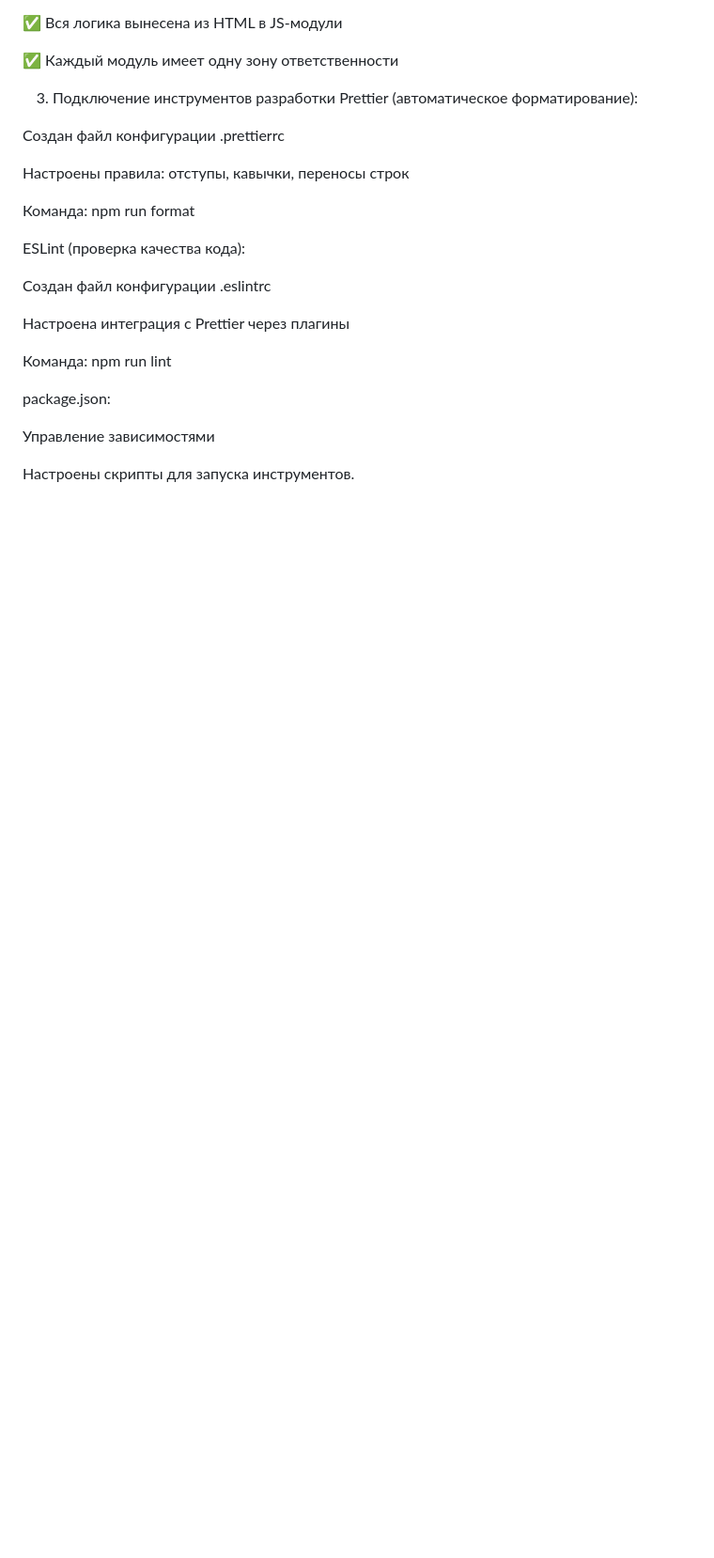
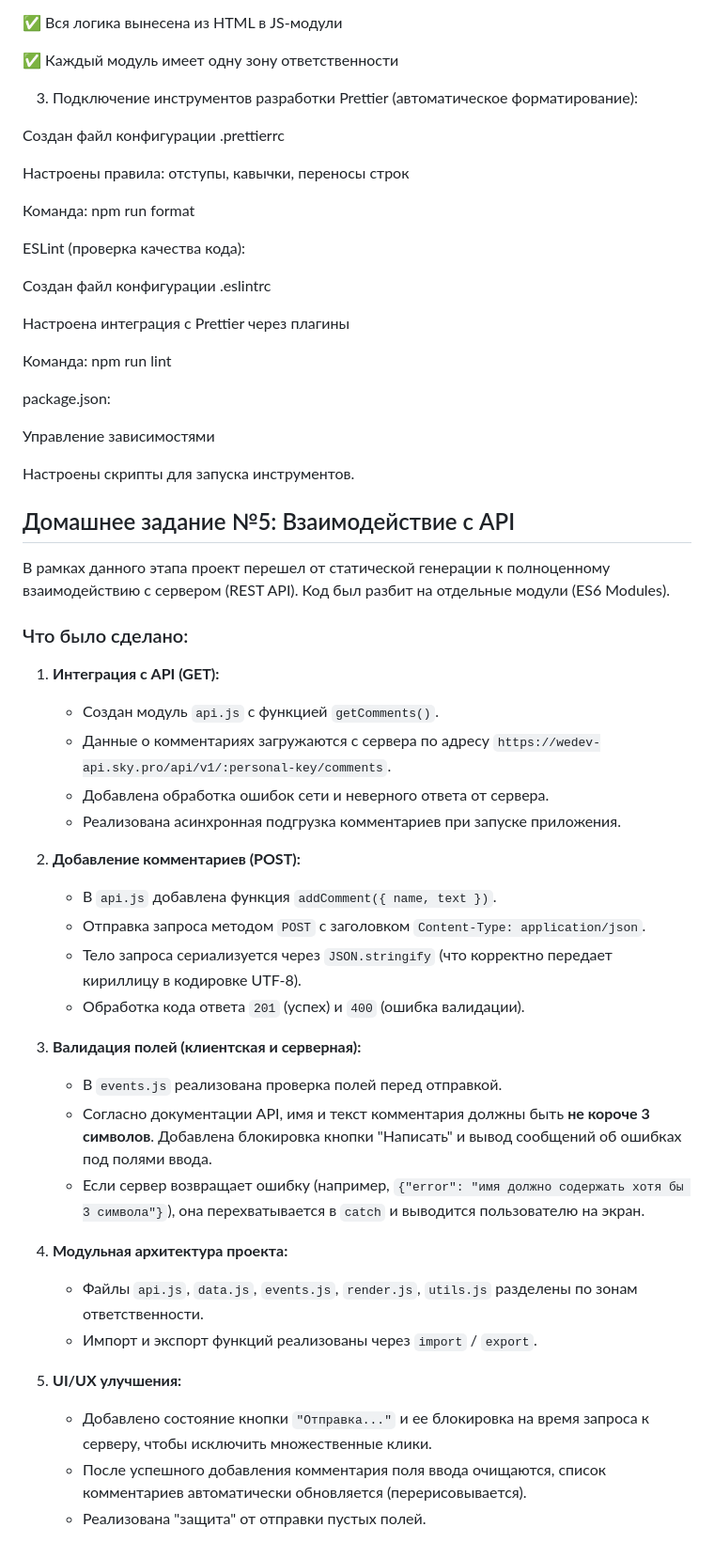
Before and after one commit to safarj83/-The-Comments-Project, a Markdown page: README.md, the part around the change. Shown at 94% size. Rendered like a GitHub page; blank space fills up the shorter version.

Commit message:
Взаимодействие с API

```diff
--- a/README.md
+++ b/README.md
@@ -199,3 +199,35 @@ package.json:
 Управление зависимостями
 
 Настроены скрипты для запуска инструментов.
+
+## Домашнее задание №5: Взаимодействие с API
+
+В рамках данного этапа проект перешел от статической генерации к полноценному взаимодействию с сервером (REST API). Код был разбит на отдельные модули (ES6 Modules).
+
+### Что было сделано:
+
+1. **Интеграция с API (GET):**
+   - Создан модуль `api.js` с функцией `getComments()`.
+   - Данные о комментариях загружаются с сервера по адресу `https://wedev-api.sky.pro/api/v1/:personal-key/comments`.
+   - Добавлена обработка ошибок сети и неверного ответа от сервера.
+   - Реализована асинхронная подгрузка комментариев при запуске приложения.
+
+2. **Добавление комментариев (POST):**
+   - В `api.js` добавлена функция `addComment({ name, text })`.
+   - Отправка запроса методом `POST` с заголовком `Content-Type: application/json`.
+   - Тело запроса сериализуется через `JSON.stringify` (что корректно передает кириллицу в кодировке UTF-8).
+   - Обработка кода ответа `201` (успех) и `400` (ошибка валидации).
+
+3. **Валидация полей (клиентская и серверная):**
+   - В `events.js` реализована проверка полей перед отправкой.
+   - Согласно документации API, имя и текст комментария должны быть **не короче 3 символов**. Добавлена блокировка кнопки "Написать" и вывод сообщений об ошибках под полями ввода.
+   - Если сервер возвращает ошибку (например, `{"error": "имя должно содержать хотя бы 3 символа"}`), она перехватывается в `catch` и выводится пользователю на экран.
+
+4. **Модульная архитектура проекта:**
+   - Файлы `api.js`, `data.js`, `events.js`, `render.js`, `utils.js` разделены по зонам ответственности.
+   - Импорт и экспорт функций реализованы через `import` / `export`.
+
+5. **UI/UX улучшения:**
+   - Добавлено состояние кнопки `"Отправка..."` и ее блокировка на время запроса к серверу, чтобы исключить множественные клики.
+   - После успешного добавления комментария поля ввода очищаются, список комментариев автоматически обновляется (перерисовывается).
+   - Реализована "защита" от отправки пустых полей.
```
